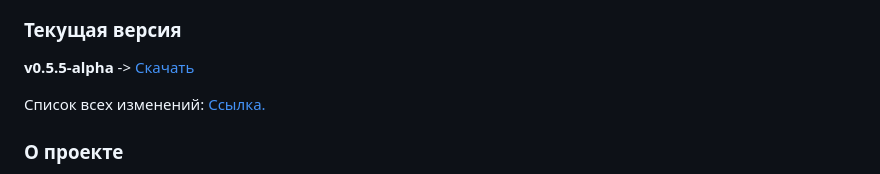
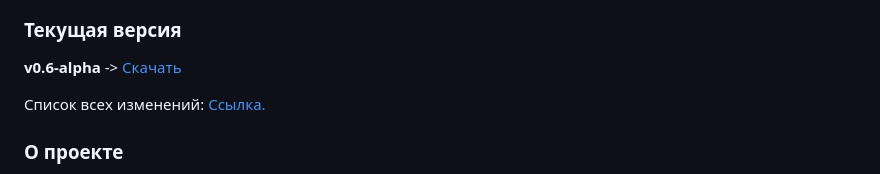
Before and after one commit to 1517mb/cat_time_bot, a Markdown page: README.md, the part around the change. GitHub-like rendering.

Commit message:
Update version

```diff
--- a/README.md
+++ b/README.md
@@ -12,7 +12,7 @@
 
 ### Текущая версия
 
-**v0.5.5-alpha** -> [Скачать](https://github.com/1517mb/cat_time_bot/releases/tag/v0.5.5-alpha)
+**v0.6-alpha** -> [Скачать](https://github.com/1517mb/cat_time_bot/releases/tag/v0.6-alpha)
 
 Список всех изменений: [Ссылка.](https://github.com/1517mb/cat_time_bot/blob/master/CHANGE_LIST.md)
 
```
